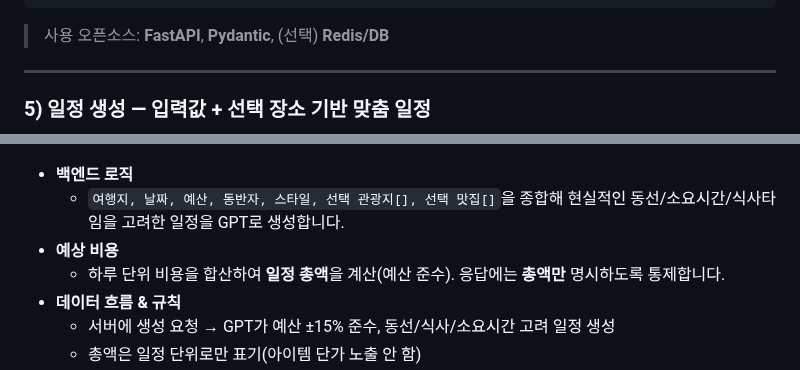
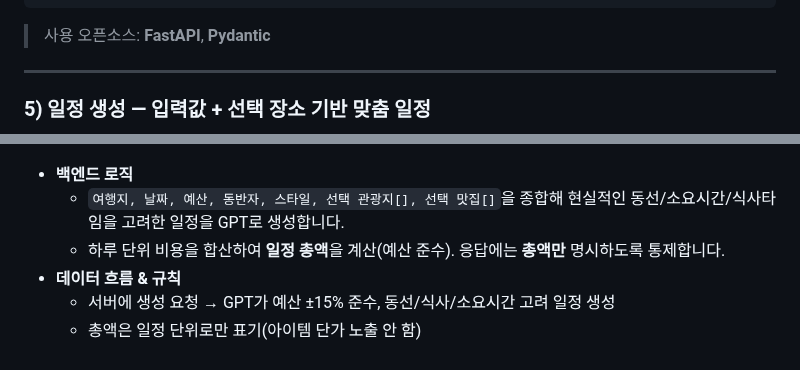
Before and after one commit to noproblemsu/JustGo-ai, a Markdown page: README.md, 2 parts joined by grey strips. Rendered like a GitHub page.

````diff
--- a/README.md
+++ b/README.md
@@ -179,7 +179,7 @@
 }
 ```
 
-> 사용 오픈소스: **FastAPI**, **Pydantic**, (선택) **Redis/DB**
+> 사용 오픈소스: **FastAPI**, **Pydantic**
 
 ---
 
@@ -190,7 +190,6 @@
 
 * **백엔드 로직**
   * `여행지, 날짜, 예산, 동반자, 스타일, 선택 관광지[], 선택 맛집[]`을 종합해 현실적인 동선/소요시간/식사타임을 고려한 일정을 GPT로 생성합니다.
-* **예상 비용**
   * 하루 단위 비용을 합산하여 **일정 총액**을 계산(예산 준수). 응답에는 **총액만** 명시하도록 통제합니다.
 * **데이터 흐름 & 규칙**
   * 서버에 생성 요청 → GPT가 예산 ±15% 준수, 동선/식사/소요시간 고려 일정 생성
````
Also changed, not shown: other parts of README.md (+7 -17 lines).
